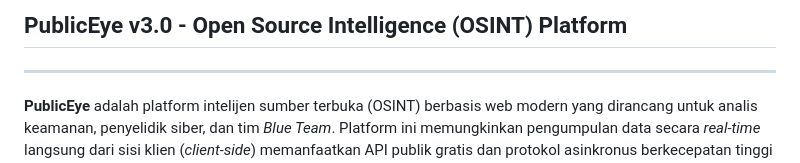
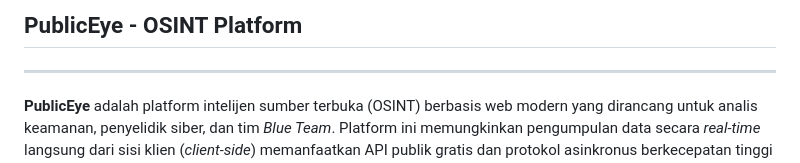
Before and after one commit to 123tool/Publiceye-Osint, a Markdown page: README.md, the part around the change. Rendered like a GitHub page.

```diff
--- a/README.md
+++ b/README.md
@@ -1,4 +1,4 @@
-## PublicEye v3.0 - Open Source Intelligence (OSINT) Platform
+## PublicEye - OSINT Platform
 
 ---
 
```
